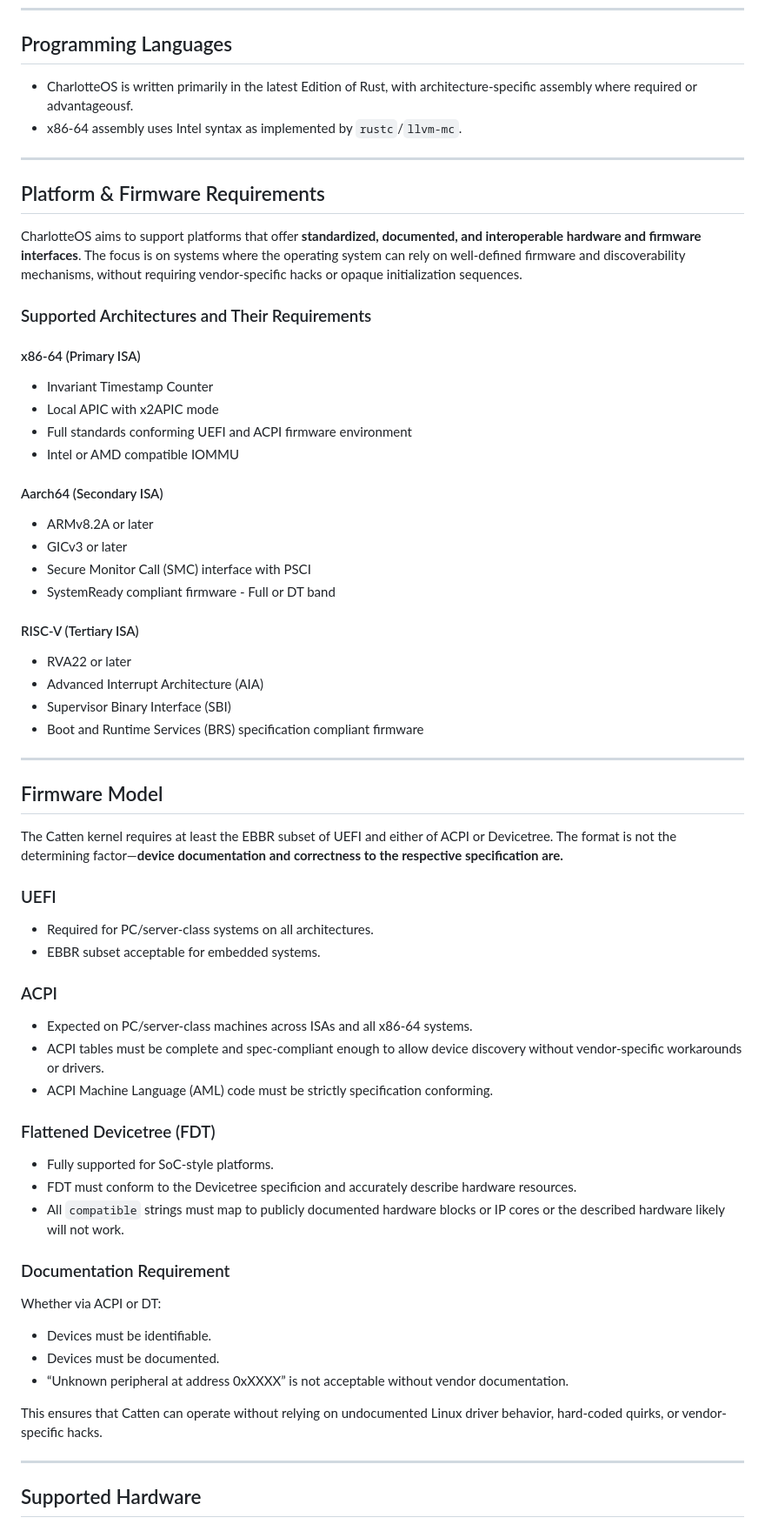
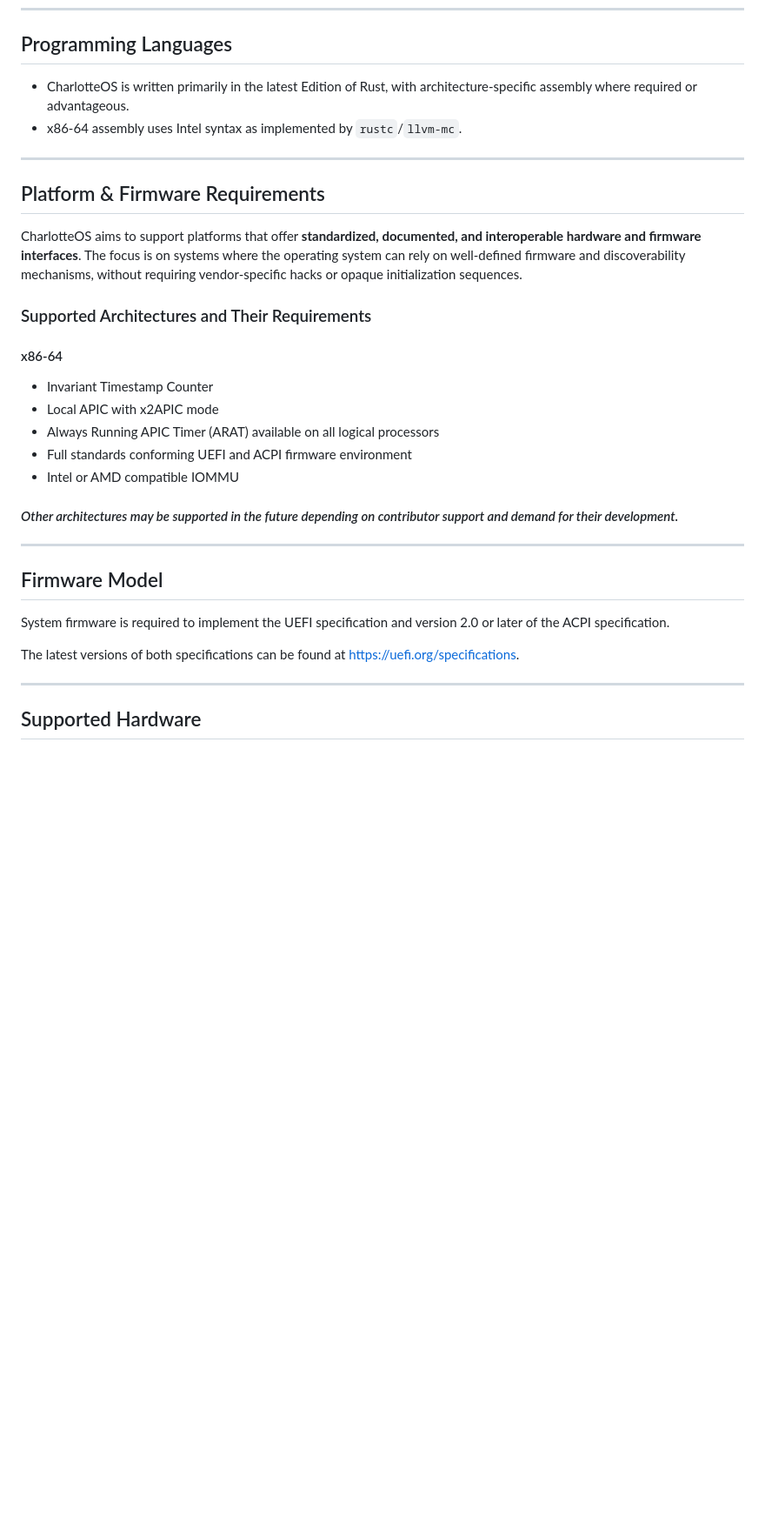
Before and after one commit to FrodeRanders/charlotte-os, a Markdown page: README.md, the part around one of its changes. Shown at 87% size. Rendered like a GitHub page; blank space fills up the shorter version.

Commit message:
Updated and streamlined the README to be more in line with the state of development and not as speculative about features that are not expected to materialize soon.

```diff
--- a/README.md
+++ b/README.md
@@ -4,7 +4,7 @@
 
 ## Programming Languages
 
-- CharlotteOS is written primarily in the latest Edition of Rust, with architecture-specific assembly where required or advantageousf.
+- CharlotteOS is written primarily in the latest Edition of Rust, with architecture-specific assembly where required or advantageous.
 - x86-64 assembly uses Intel syntax as implemented by `rustc`/`llvm-mc`.
 
 ---
@@ -15,60 +15,23 @@ CharlotteOS aims to support platforms that offer **standardized, documented, and
 
 ### Supported Architectures and Their Requirements
 
-#### x86-64 (Primary ISA)
+#### x86-64
 
 - Invariant Timestamp Counter
 - Local APIC with x2APIC mode
+- Always Running APIC Timer (ARAT) available on all logical processors
 - Full standards conforming UEFI and ACPI firmware environment
 - Intel or AMD compatible IOMMU
 
-#### Aarch64 (Secondary ISA)
-
-- ARMv8.2A or later
-- GICv3 or later
-- Secure Monitor Call (SMC) interface with PSCI
-- SystemReady compliant firmware - Full or DT band
-
-#### RISC-V (Tertiary ISA)
-
-- RVA22 or later
-- Advanced Interrupt Architecture (AIA)
-- Supervisor Binary Interface (SBI)
-- Boot and Runtime Services (BRS) specification compliant firmware
+#### *Other architectures may be supported in the future depending on contributor support and demand for their development.*
 
 ---
 
 ## Firmware Model
 
-The Catten kernel requires at least the EBBR subset of UEFI and either of ACPI or Devicetree. The format is not the determining factor—**device documentation and correctness to the respective specification are.**
+System firmware is required to implement the UEFI specification and version 2.0 or later of the ACPI specification.
 
-### UEFI
-
-- Required for PC/server-class systems on all architectures.
-- EBBR subset acceptable for embedded systems.
-
-### ACPI
-
-- Expected on PC/server-class machines across ISAs and all x86-64 systems.
-- ACPI tables must be complete and spec-compliant enough to allow device discovery without vendor-specific workarounds or drivers.
-- ACPI Machine Language (AML) code must be strictly specification conforming.
-
-### Flattened Devicetree (FDT)
-
-- Fully supported for SoC-style platforms.
-- FDT must conform to the Devicetree specificion and accurately describe hardware resources.
-- All `compatible` strings must map to publicly documented hardware blocks or IP cores or the described
-hardware likely will not work.
-
-### Documentation Requirement
-
-Whether via ACPI or DT:
-
-- Devices must be identifiable.
-- Devices must be documented.
-- “Unknown peripheral at address 0xXXXX” is not acceptable without vendor documentation.
-
-This ensures that Catten can operate without relying on undocumented Linux driver behavior, hard-coded quirks, or vendor-specific hacks.
+The latest versions of both specifications can be found at <https://uefi.org/specifications>.
 
 ---
 
```
Also changed, not shown: other parts of README.md (+15 -17 lines).
